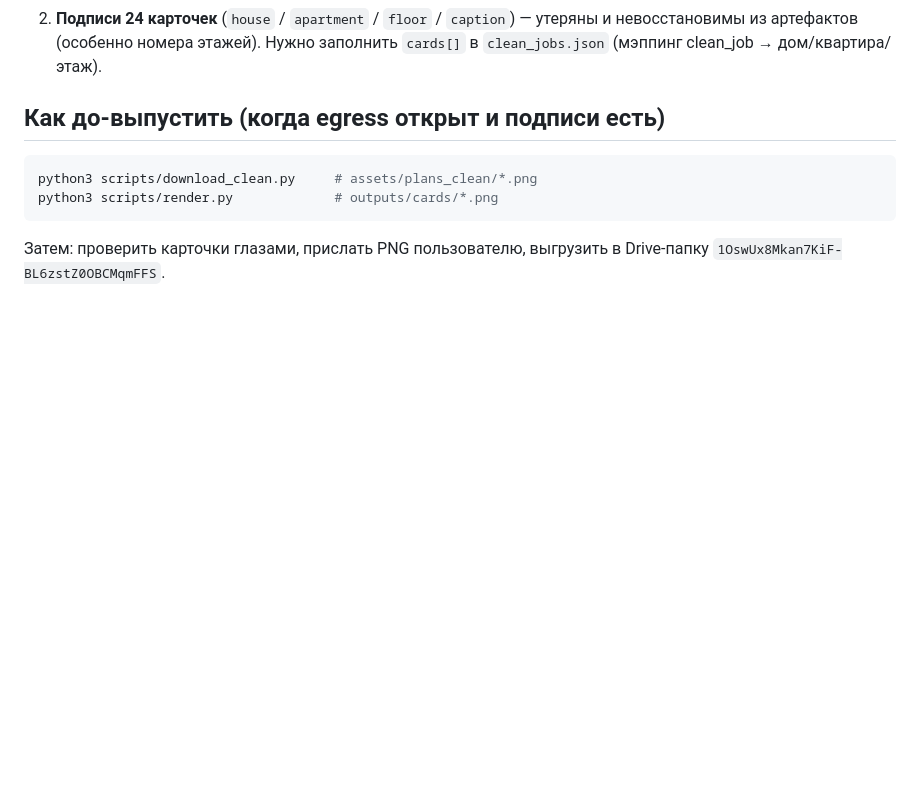
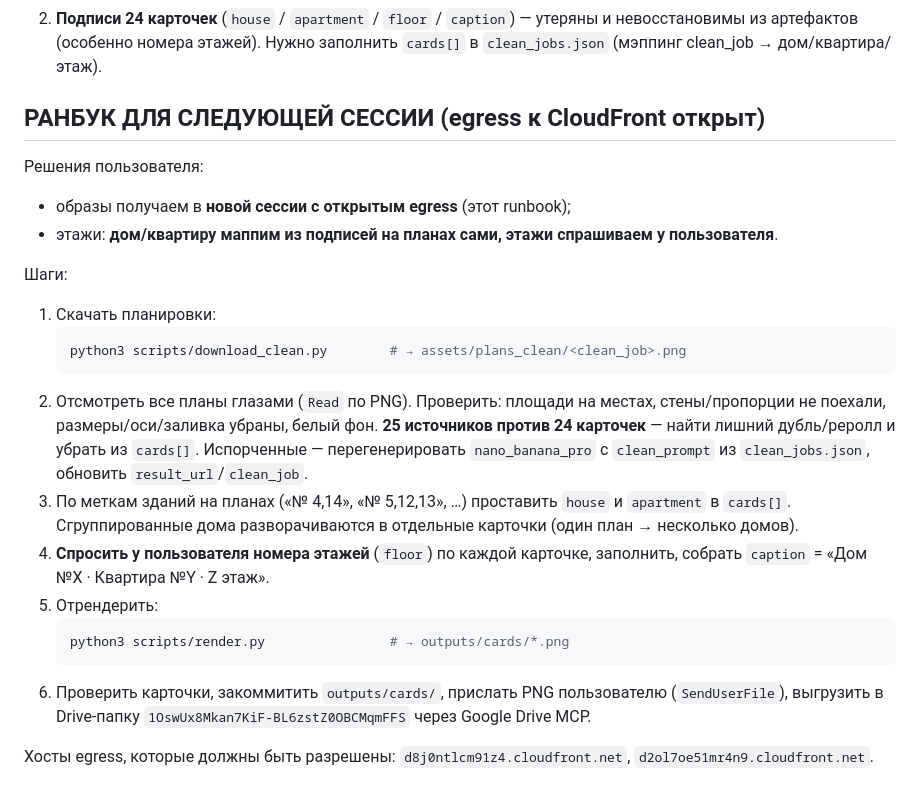
Before and after one commit to hrustalniconcept/santech, a Markdown page: SESSION_STATUS.md, the part around the change. GitHub-like rendering; blank space fills up the shorter version.

Commit message:
SESSION_STATUS: добавлен ранбук для сессии с открытым egress
Шаги до-выпуска: download_clean.py → отсмотр (25 vs 24, дедуп) → маппинг
дом/квартира из меток планов → этажи от пользователя → render.py → отправка
и выгрузка в Drive.

Co-Authored-By: Claude Opus 4.8 <noreply@anthropic.com>
Claude-Session: https://claude.ai/code/session_01Xvp9Ksf7xnGsDWV3mkX11h

````diff
--- a/SESSION_STATUS.md
+++ b/SESSION_STATUS.md
@@ -44,11 +44,36 @@
    утеряны и невосстановимы из артефактов (особенно номера этажей). Нужно
    заполнить `cards[]` в `clean_jobs.json` (мэппинг clean_job → дом/квартира/этаж).
 
-## Как до-выпустить (когда egress открыт и подписи есть)
+## РАНБУК ДЛЯ СЛЕДУЮЩЕЙ СЕССИИ (egress к CloudFront открыт)
 
-```bash
-python3 scripts/download_clean.py     # assets/plans_clean/*.png
-python3 scripts/render.py             # outputs/cards/*.png
-```
-Затем: проверить карточки глазами, прислать PNG пользователю, выгрузить в
-Drive-папку `1OswUx8Mkan7KiF-BL6zstZ0OBCMqmFFS`.
+Решения пользователя:
+- образы получаем в **новой сессии с открытым egress** (этот runbook);
+- этажи: **дом/квартиру маппим из подписей на планах сами, этажи спрашиваем
+  у пользователя**.
+
+Шаги:
+
+1. Скачать планировки:
+   ```bash
+   python3 scripts/download_clean.py        # → assets/plans_clean/<clean_job>.png
+   ```
+2. Отсмотреть все планы глазами (`Read` по PNG). Проверить:
+   площади на местах, стены/пропорции не поехали, размеры/оси/заливка убраны,
+   белый фон. **25 источников против 24 карточек** — найти лишний дубль/реролл
+   и убрать из `cards[]`. Испорченные — перегенерировать `nano_banana_pro` с
+   `clean_prompt` из `clean_jobs.json`, обновить `result_url`/`clean_job`.
+3. По меткам зданий на планах («№ 4,14», «№ 5,12,13», …) проставить
+   `house` и `apartment` в `cards[]`. Сгруппированные дома разворачиваются в
+   отдельные карточки (один план → несколько домов).
+4. **Спросить у пользователя номера этажей** (`floor`) по каждой карточке,
+   заполнить, собрать `caption` = «Дом №X · Квартира №Y · Z этаж».
+5. Отрендерить:
+   ```bash
+   python3 scripts/render.py                # → outputs/cards/*.png
+   ```
+6. Проверить карточки, закоммитить `outputs/cards/`, прислать PNG пользователю
+   (`SendUserFile`), выгрузить в Drive-папку
+   `1OswUx8Mkan7KiF-BL6zstZ0OBCMqmFFS` через Google Drive MCP.
+
+Хосты egress, которые должны быть разрешены:
+`d8j0ntlcm91z4.cloudfront.net`, `d2ol7oe51mr4n9.cloudfront.net`.
````
